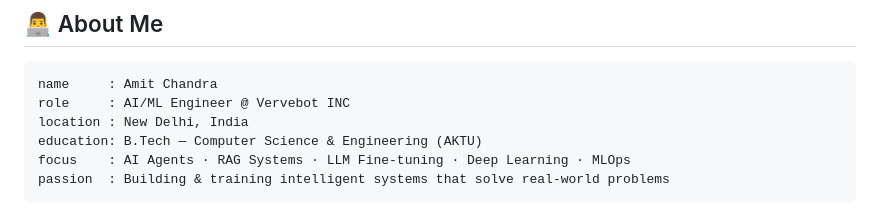
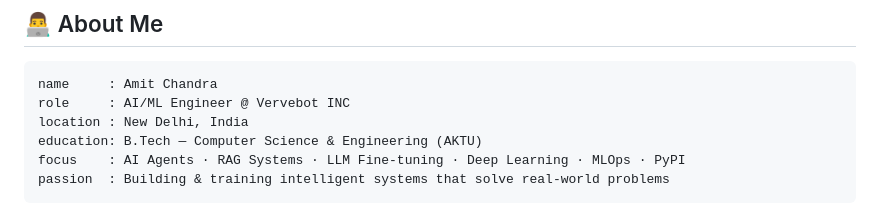
Before and after one commit to TheAmitChandra/TheAmitChandra, a Markdown page: README.md, the part around the change. Drawn GitHub-style.

Commit message:
Update focus areas in About Me

````diff
--- a/README.md
+++ b/README.md
@@ -30,7 +30,7 @@ name     : Amit Chandra
 role     : AI/ML Engineer @ Vervebot INC
 location : New Delhi, India
 education: B.Tech — Computer Science & Engineering (AKTU)
-focus    : AI Agents · RAG Systems · LLM Fine-tuning · Deep Learning · MLOps
+focus    : AI Agents · RAG Systems · LLM Fine-tuning · Deep Learning · MLOps · PyPI
 passion  : Building & training intelligent systems that solve real-world problems
 ```
 
````
